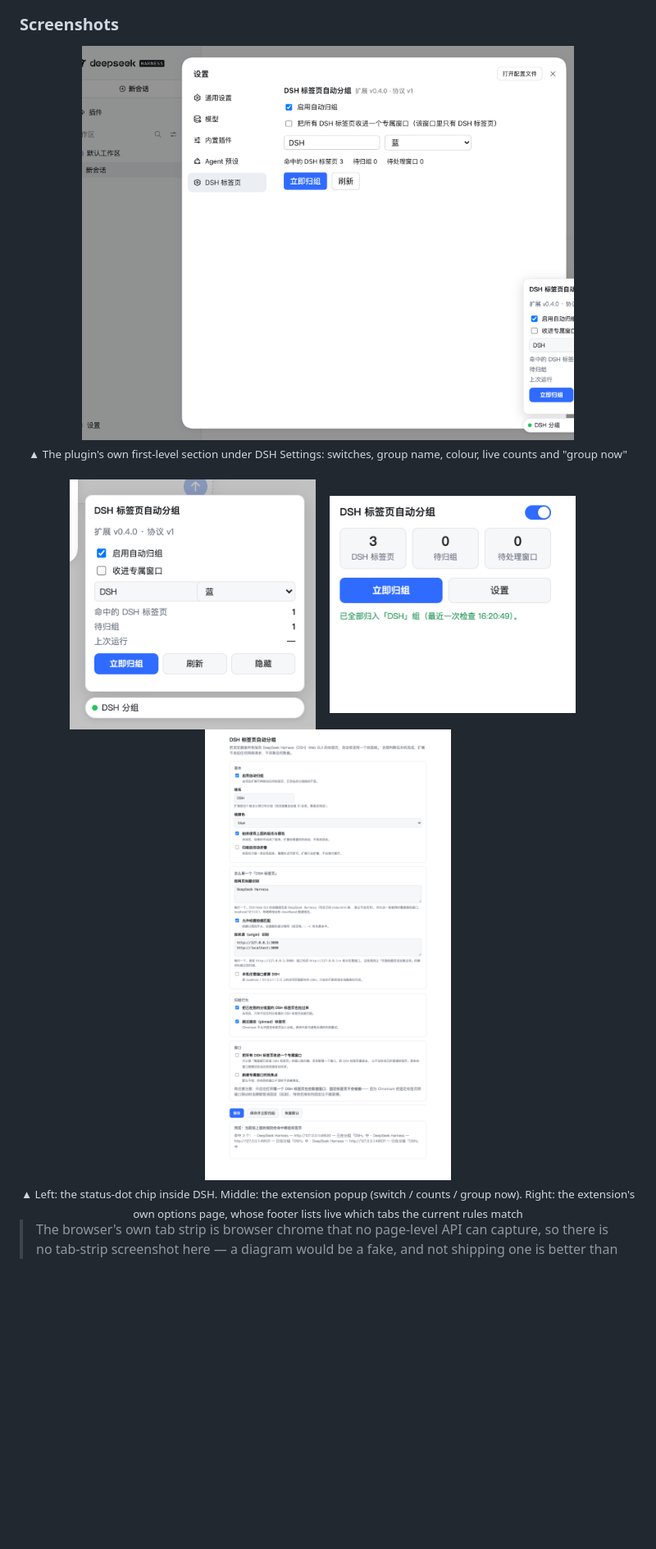
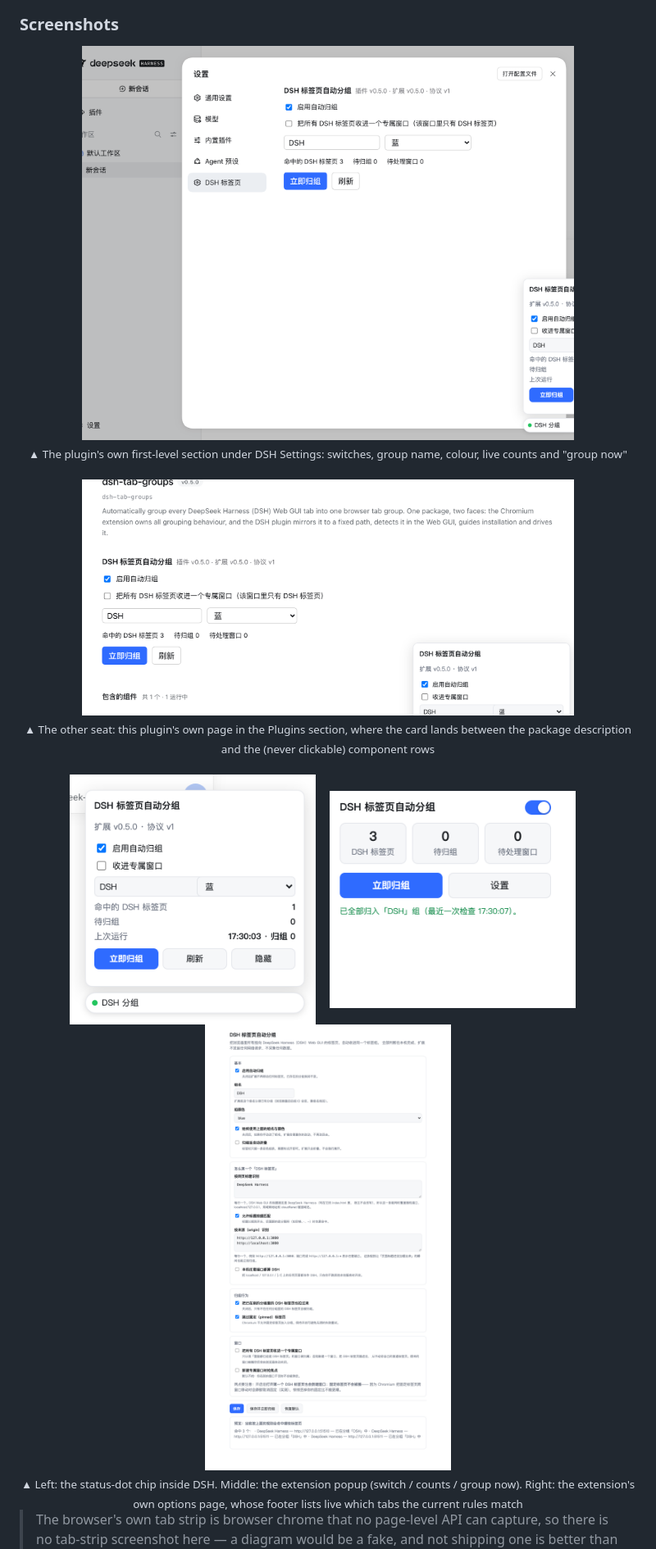
Before and after one commit to DDDMUC/dsh-tab-groups, a Markdown page: README.md, the part around the change printed below. Shown: that part at 82% size. GitHub-like rendering; pictures changed too: docs/screenshots/01-chip-panel.png, docs/screenshots/02-popup.png, docs/screenshots/03-options.png; blank space fills up the shorter version.

```diff
--- a/README.md
+++ b/README.md
@@ -358,6 +372,10 @@ installation and drives it.
   <a href="https://raw.githubusercontent.com/DDDMUC/dsh-tab-groups/main/docs/screenshots/04-settings-section.png"><img src="https://raw.githubusercontent.com/DDDMUC/dsh-tab-groups/main/docs/screenshots/04-settings-section.png" width="600"></a>
   <br>
   <sub>▲ The plugin's own first-level section under DSH Settings: switches, group name, colour, live counts and "group now"</sub>
+  <br><br>
+  <a href="https://raw.githubusercontent.com/DDDMUC/dsh-tab-groups/main/docs/screenshots/05-plugin-page.png"><img src="https://raw.githubusercontent.com/DDDMUC/dsh-tab-groups/main/docs/screenshots/05-plugin-page.png" width="600"></a>
+  <br>
+  <sub>▲ The other seat: this plugin's own page in the Plugins section, where the card lands between the package description and the (never clickable) component rows</sub>
   <br><br>
   <a href="https://raw.githubusercontent.com/DDDMUC/dsh-tab-groups/main/docs/screenshots/01-chip-panel.png"><img src="https://raw.githubusercontent.com/DDDMUC/dsh-tab-groups/main/docs/screenshots/01-chip-panel.png" width="300"></a>
   &nbsp;&nbsp;
```
Also changed, not shown: other parts of README.md (+20 -6 lines), 6 other files.
